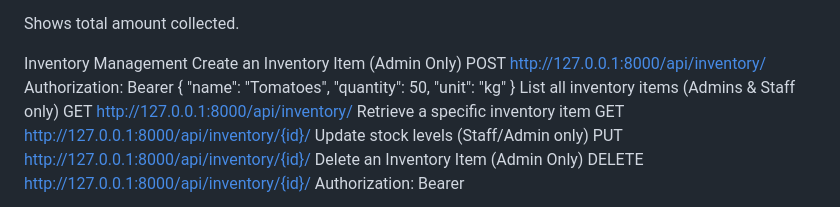
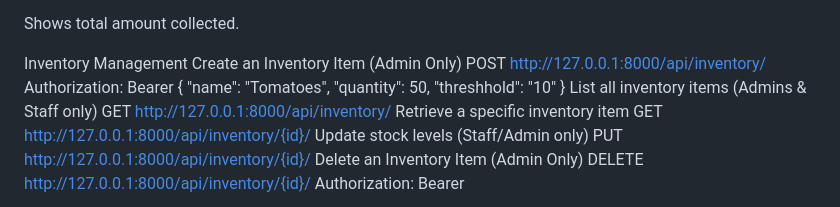
Before and after one commit to mugambiDaktari/Alx_Backend_Capstone_Project, a Markdown page: README.md, the part around the change. GitHub-like rendering.

```diff
--- a/README.md
+++ b/README.md
@@ -205,7 +205,7 @@ Authorization: Bearer <admin-token>
 {
     "name": "Tomatoes",
     "quantity": 50,
-    "unit": "kg"
+    "threshhold": "10"
 }
 List all inventory items (Admins & Staff only)
 GET
```
